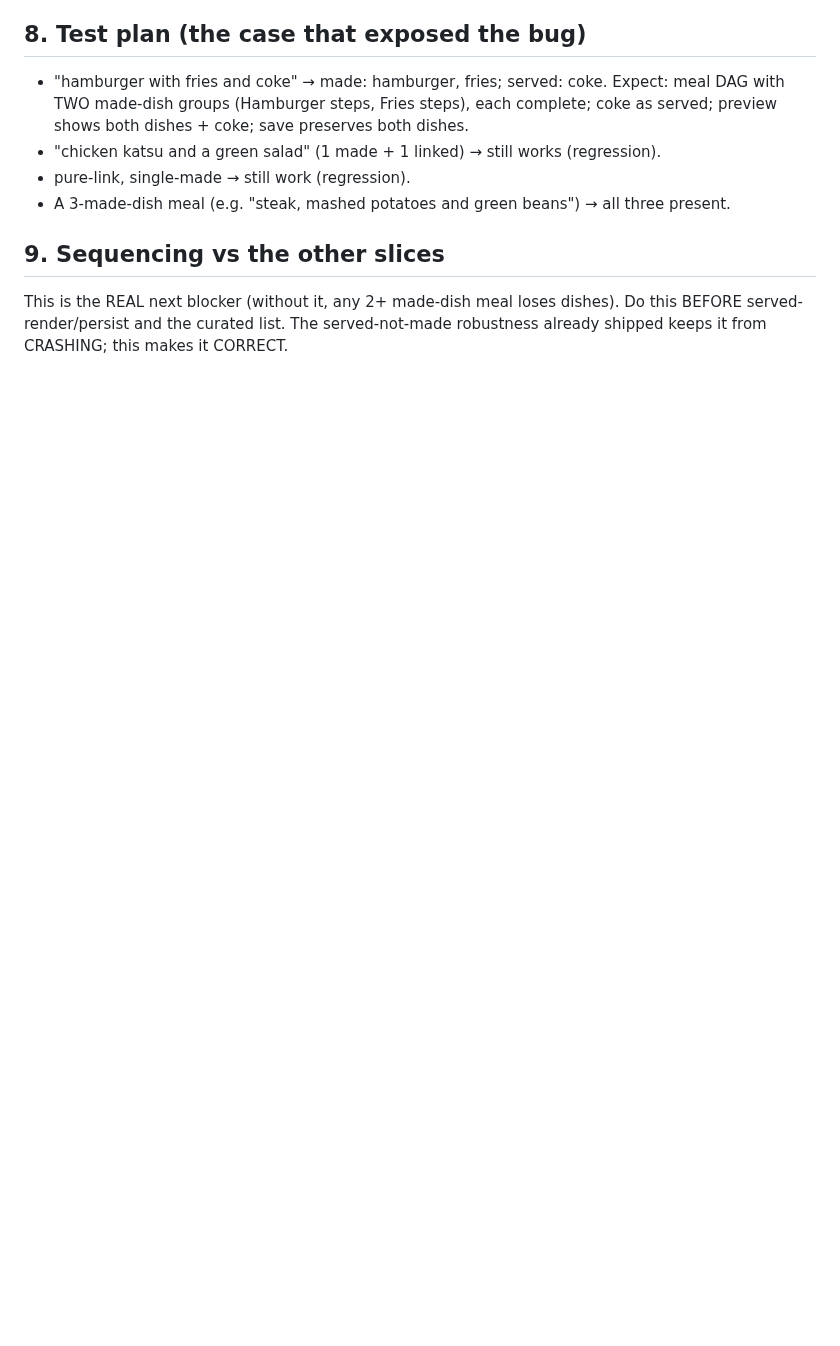
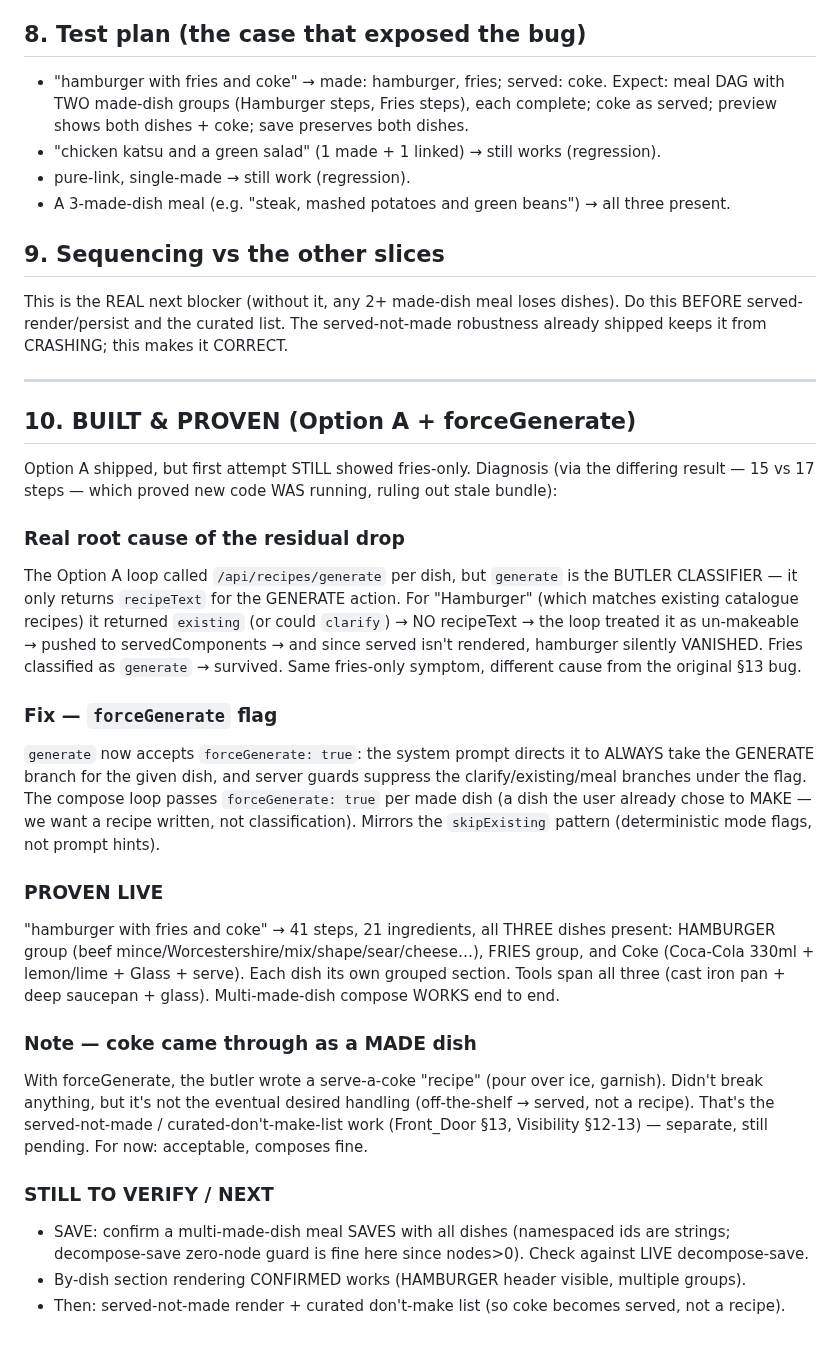
Before and after one commit to rasmusrasmusson/soupdog, a Markdown page: docs/Soupdog_Multi_Made_Dish_Compose_Design_v0_1.md, the part around the change. Drawn GitHub-style; blank space fills up the shorter version.

Commit message:
docs: multi-made-dish compose PROVEN (Option A + forceGenerate) — hamburger+fries+coke all present, 41 steps

```diff
--- a/docs/Soupdog_Multi_Made_Dish_Compose_Design_v0_1.md
+++ b/docs/Soupdog_Multi_Made_Dish_Compose_Design_v0_1.md
@@ -118,3 +118,43 @@ In `handleCreateMeal`, replace step 2–4 (combine→parse→decompose) with:
 This is the REAL next blocker (without it, any 2+ made-dish meal loses dishes). Do this
 BEFORE served-render/persist and the curated list. The served-not-made robustness already
 shipped keeps it from CRASHING; this makes it CORRECT.
+
+---
+
+## 10. BUILT & PROVEN (Option A + forceGenerate)
+
+Option A shipped, but first attempt STILL showed fries-only. Diagnosis (via the differing
+result — 15 vs 17 steps — which proved new code WAS running, ruling out stale bundle):
+
+### Real root cause of the residual drop
+The Option A loop called `/api/recipes/generate` per dish, but `generate` is the BUTLER
+CLASSIFIER — it only returns `recipeText` for the GENERATE action. For "Hamburger" (which
+matches existing catalogue recipes) it returned `existing` (or could `clarify`) → NO
+recipeText → the loop treated it as un-makeable → pushed to servedComponents → and since
+served isn't rendered, hamburger silently VANISHED. Fries classified as `generate` → survived.
+Same fries-only symptom, different cause from the original §13 bug.
+
+### Fix — `forceGenerate` flag
+`generate` now accepts `forceGenerate: true`: the system prompt directs it to ALWAYS take the
+GENERATE branch for the given dish, and server guards suppress the clarify/existing/meal
+branches under the flag. The compose loop passes `forceGenerate: true` per made dish (a dish
+the user already chose to MAKE — we want a recipe written, not classification). Mirrors the
+`skipExisting` pattern (deterministic mode flags, not prompt hints).
+
+### PROVEN LIVE
+"hamburger with fries and coke" → 41 steps, 21 ingredients, all THREE dishes present:
+HAMBURGER group (beef mince/Worcestershire/mix/shape/sear/cheese…), FRIES group, and Coke
+(Coca-Cola 330ml + lemon/lime + Glass + serve). Each dish its own grouped section. Tools span
+all three (cast iron pan + deep saucepan + glass). Multi-made-dish compose WORKS end to end.
+
+### Note — coke came through as a MADE dish
+With forceGenerate, the butler wrote a serve-a-coke "recipe" (pour over ice, garnish). Didn't
+break anything, but it's not the eventual desired handling (off-the-shelf → served, not a
+recipe). That's the served-not-made / curated-don't-make-list work (Front_Door §13,
+Visibility §12-13) — separate, still pending. For now: acceptable, composes fine.
+
+### STILL TO VERIFY / NEXT
+- SAVE: confirm a multi-made-dish meal SAVES with all dishes (namespaced ids are strings;
+  decompose-save zero-node guard is fine here since nodes>0). Check against LIVE decompose-save.
+- By-dish section rendering CONFIRMED works (HAMBURGER header visible, multiple groups).
+- Then: served-not-made render + curated don't-make list (so coke becomes served, not a recipe).
```
